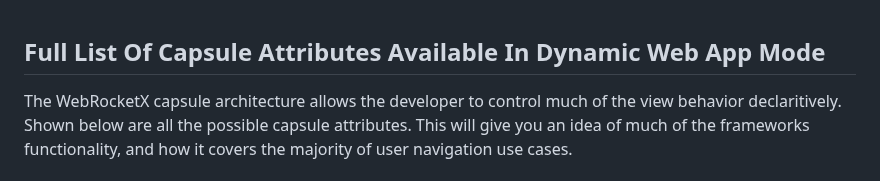
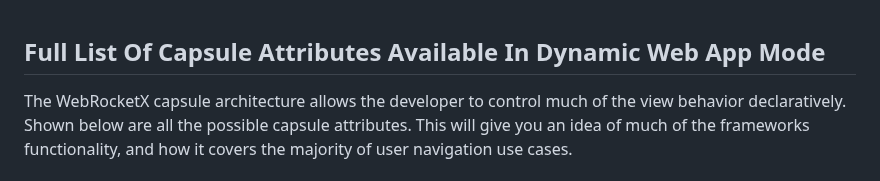
Before and after one commit to matthewekeller/WebRocketX, a Markdown page: Readme.md, the part around the change. Rendered like a GitHub page.

```diff
--- a/Readme.md
+++ b/Readme.md
@@ -226,7 +226,7 @@ Can it possibly get any simpler?
 
 ## Full List Of Capsule Attributes Available In Dynamic Web App Mode
 
-The WebRocketX capsule architecture allows the developer to control much of the view behavior declaritively.
+The WebRocketX capsule architecture allows the developer to control much of the view behavior declaratively.
 Shown below are all the possible capsule attributes. This will give you an idea of much of the frameworks functionality, and how it covers the majority of user navigation use cases.
 <br/>
 Attributes not included in the capsule will be set
```
